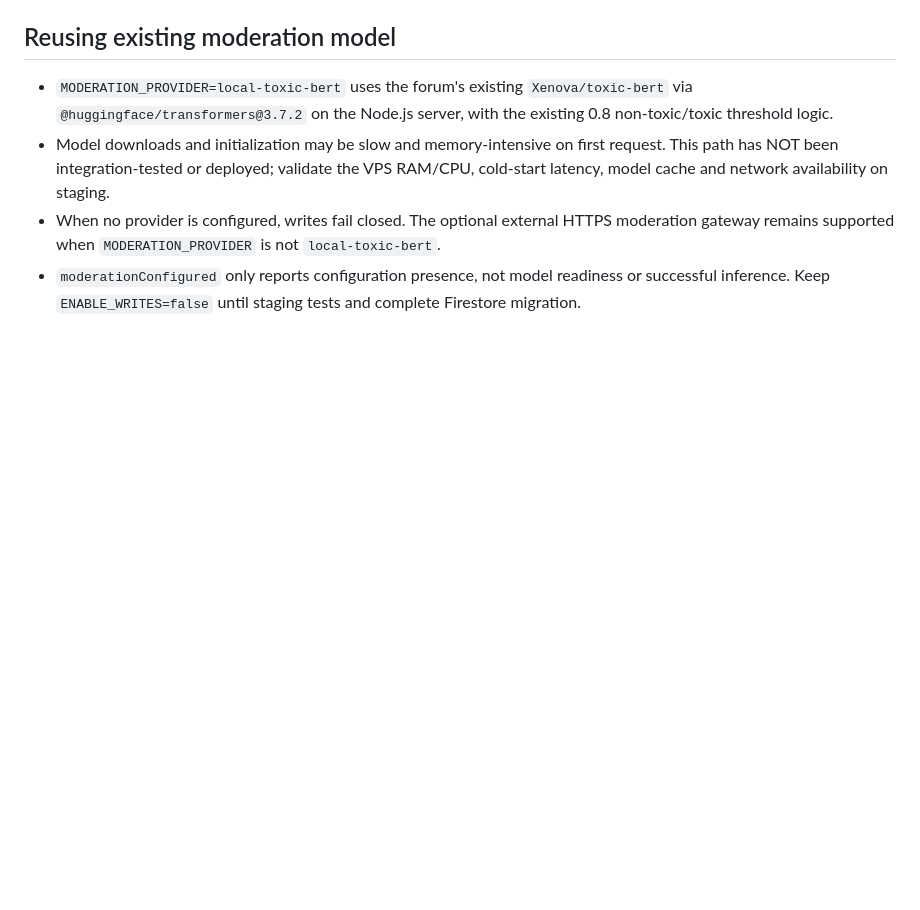
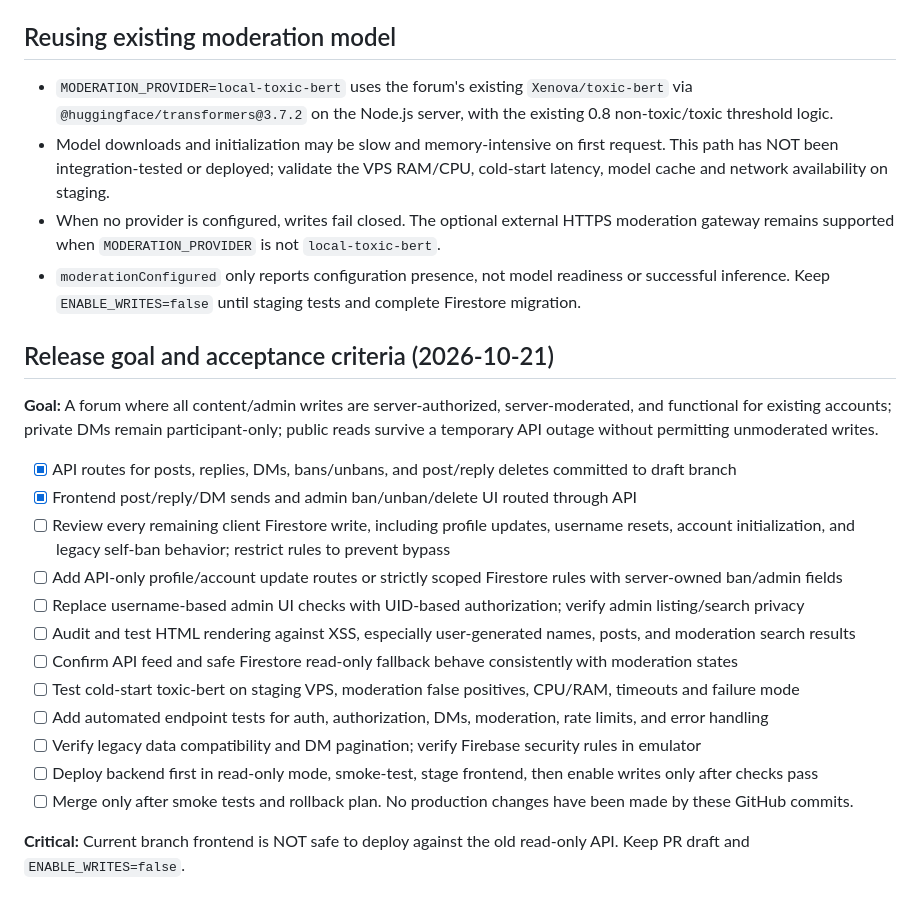
Before and after one commit to bemmyyt/forum-test, a Markdown page: MIGRATION.md, the part around the change. Rendered like a GitHub page; blank space fills up the shorter version.

Commit message:
Define measurable secure forum migration release goal and blockers

```diff
--- a/MIGRATION.md
+++ b/MIGRATION.md
@@ -46,3 +46,21 @@ The running Webdock API was installed from an **older branch** and does not have
 - Model downloads and initialization may be slow and memory-intensive on first request. This path has NOT been integration-tested or deployed; validate the VPS RAM/CPU, cold-start latency, model cache and network availability on staging.
 - When no provider is configured, writes fail closed. The optional external HTTPS moderation gateway remains supported when `MODERATION_PROVIDER` is not `local-toxic-bert`.
 - `moderationConfigured` only reports configuration presence, not model readiness or successful inference. Keep `ENABLE_WRITES=false` until staging tests and complete Firestore migration.
+
+## Release goal and acceptance criteria (2026-10-21)
+**Goal:** A forum where all content/admin writes are server-authorized, server-moderated, and functional for existing accounts; private DMs remain participant-only; public reads survive a temporary API outage without permitting unmoderated writes.
+
+- [x] API routes for posts, replies, DMs, bans/unbans, and post/reply deletes committed to draft branch
+- [x] Frontend post/reply/DM sends and admin ban/unban/delete UI routed through API
+- [ ] Review every remaining client Firestore write, including profile updates, username resets, account initialization, and legacy self-ban behavior; restrict rules to prevent bypass
+- [ ] Add API-only profile/account update routes or strictly scoped Firestore rules with server-owned ban/admin fields
+- [ ] Replace username-based admin UI checks with UID-based authorization; verify admin listing/search privacy
+- [ ] Audit and test HTML rendering against XSS, especially user-generated names, posts, and moderation search results
+- [ ] Confirm API feed and safe Firestore read-only fallback behave consistently with moderation states
+- [ ] Test cold-start toxic-bert on staging VPS, moderation false positives, CPU/RAM, timeouts and failure mode
+- [ ] Add automated endpoint tests for auth, authorization, DMs, moderation, rate limits, and error handling
+- [ ] Verify legacy data compatibility and DM pagination; verify Firebase security rules in emulator
+- [ ] Deploy backend first in read-only mode, smoke-test, stage frontend, then enable writes only after checks pass
+- [ ] Merge only after smoke tests and rollback plan. No production changes have been made by these GitHub commits.
+
+**Critical:** Current branch frontend is NOT safe to deploy against the old read-only API. Keep PR draft and `ENABLE_WRITES=false`.
```
